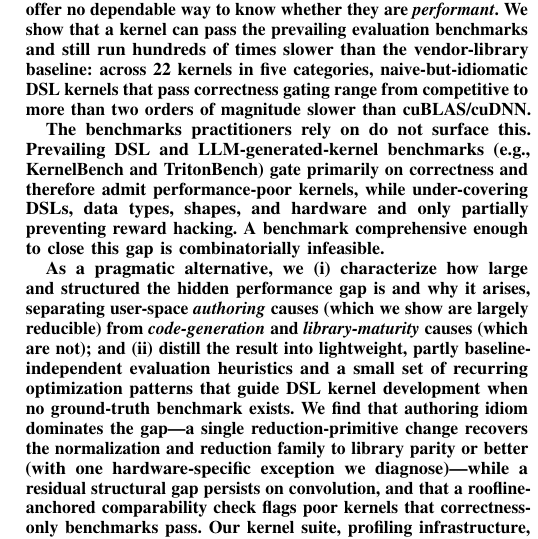
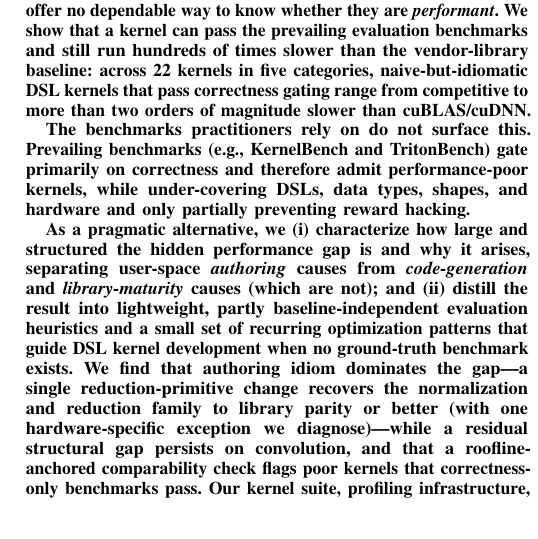
Before and after one commit to tingxi-li/DSLPerfGap, a LaTeX paper (paper-latex-project/main.tex, which reads paper-latex-project/tex/abstract.tex): part of one column of page 1 of 16, cut so that both start at the same text. Compiled offline with pdfLaTeX.

```diff
--- a/paper-latex-project/tex/abstract.tex
+++ b/paper-latex-project/tex/abstract.tex
@@ -12,15 +12,14 @@
 cuBLAS/cuDNN.
 
 The benchmarks practitioners rely on do not surface this.
-Prevailing DSL and LLM-generated-kernel benchmarks (e.g., KernelBench and TritonBench)
+Prevailing benchmarks (e.g., KernelBench and TritonBench)
 gate primarily on correctness and therefore
 admit performance-poor kernels, while under-covering DSLs, data types, shapes, and
 hardware and only partially preventing reward hacking.
-A benchmark comprehensive enough to close this gap is combinatorially infeasible.
 
 As a pragmatic alternative, we (i)~characterize how large and structured the hidden
 performance gap is and why it arises, separating user-space \emph{authoring} causes
-(which we show are largely reducible) from \emph{code-generation} and
+from \emph{code-generation} and
 \emph{library-maturity} causes (which are not); and (ii)~distill the result into
 lightweight, partly baseline-independent evaluation heuristics and a small set of
 recurring optimization patterns that guide DSL kernel development when no ground-truth
```
Also changed, not shown: paper-latex-project/main.pdf, 2 other files.
